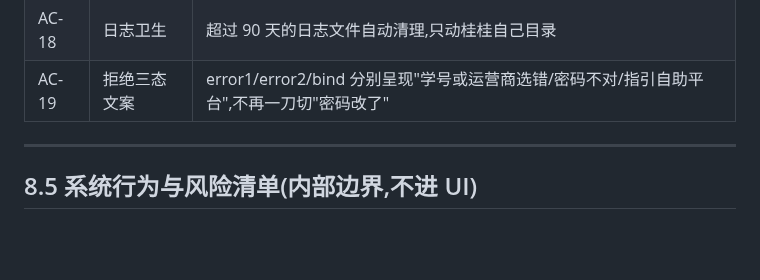
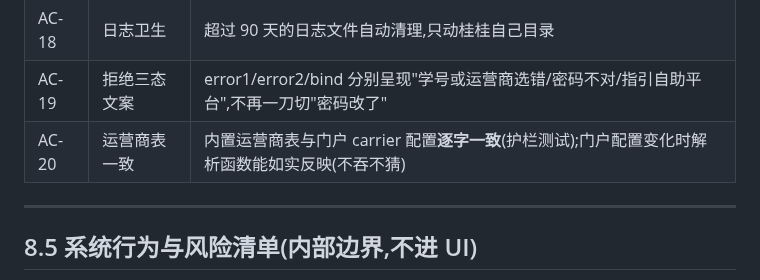
Before and after one commit to ornman/guigui, a Markdown page: docs/prd/guigui-prd-v2.md, the part around the change. GitHub-like rendering; blank space fills up the shorter version.

Commit message:
docs(prd): 补 AC-20 运营商表与门户逐字一致 — v4 计划 AC-I 落位(前提从五项实测修正为四项,护栏测试保证一致)

```diff
--- a/docs/prd/guigui-prd-v2.md
+++ b/docs/prd/guigui-prd-v2.md
@@ -495,6 +495,7 @@ L5 唤醒触发 ────── AtWake + 30s 延迟 ► [--ensure]  (笔记
 | AC-17 | 任务可见 | 设置页显示定时任务在岗状态;被拦可一键重建,重建仅由用户点击触发 |
 | AC-18 | 日志卫生 | 超过 90 天的日志文件自动清理,只动桂桂自己目录 |
 | AC-19 | 拒绝三态文案 | error1/error2/bind 分别呈现"学号或运营商选错/密码不对/指引自助平台",不再一刀切"密码改了" |
+| AC-20 | 运营商表一致 | 内置运营商表与门户 carrier 配置**逐字一致**(护栏测试);门户配置变化时解析函数能如实反映(不吞不猜) |
 
 ---
 
```
